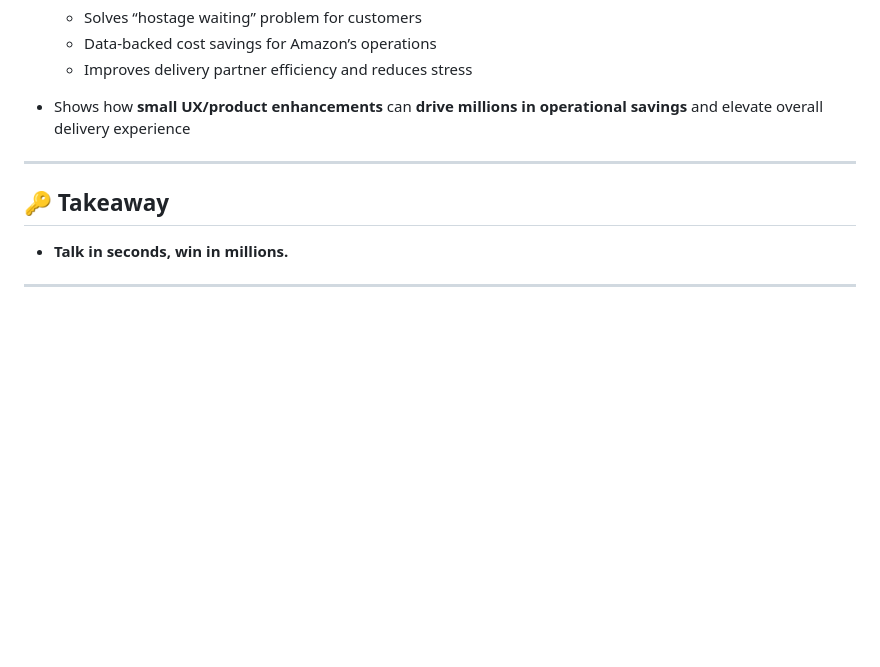
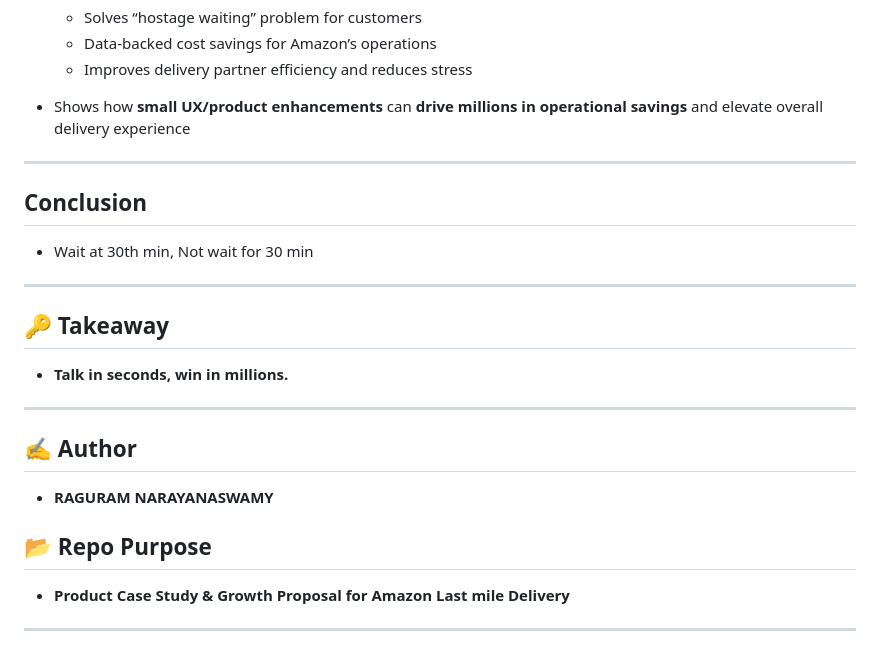
Before and after one commit to Raguram-N/Tik-Tik_-_Smart_Delivery, a Markdown page: README.md, the part around the change. Drawn GitHub-style; blank space fills up the shorter version.

```diff
--- a/README.md
+++ b/README.md
@@ -159,7 +159,21 @@ We propose **Tik-Tik: Smart Timer Delivery System** – an **interactive, confir
 
 ---
 
+## Conclusion
+
+- Wait at 30th min, Not wait for 30 min
+
+---
+
 ## 🔑 Takeaway
 - **Talk in seconds, win in millions.**
 
 ---
+
+## ✍️ Author
+- **RAGURAM NARAYANASWAMY**
+
+## 📂 Repo Purpose
+- **Product Case Study & Growth Proposal for Amazon Last mile Delivery**
+
+---
```
